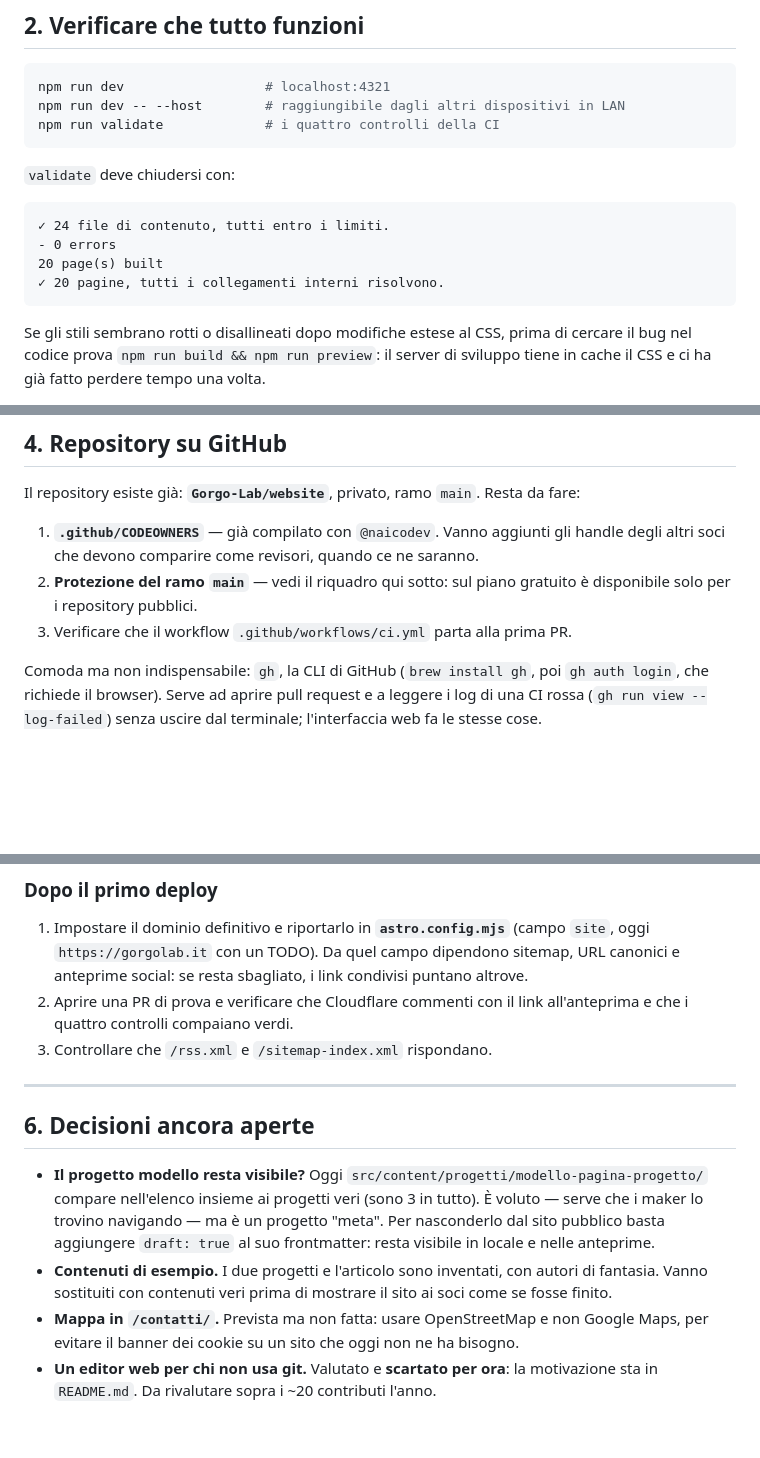
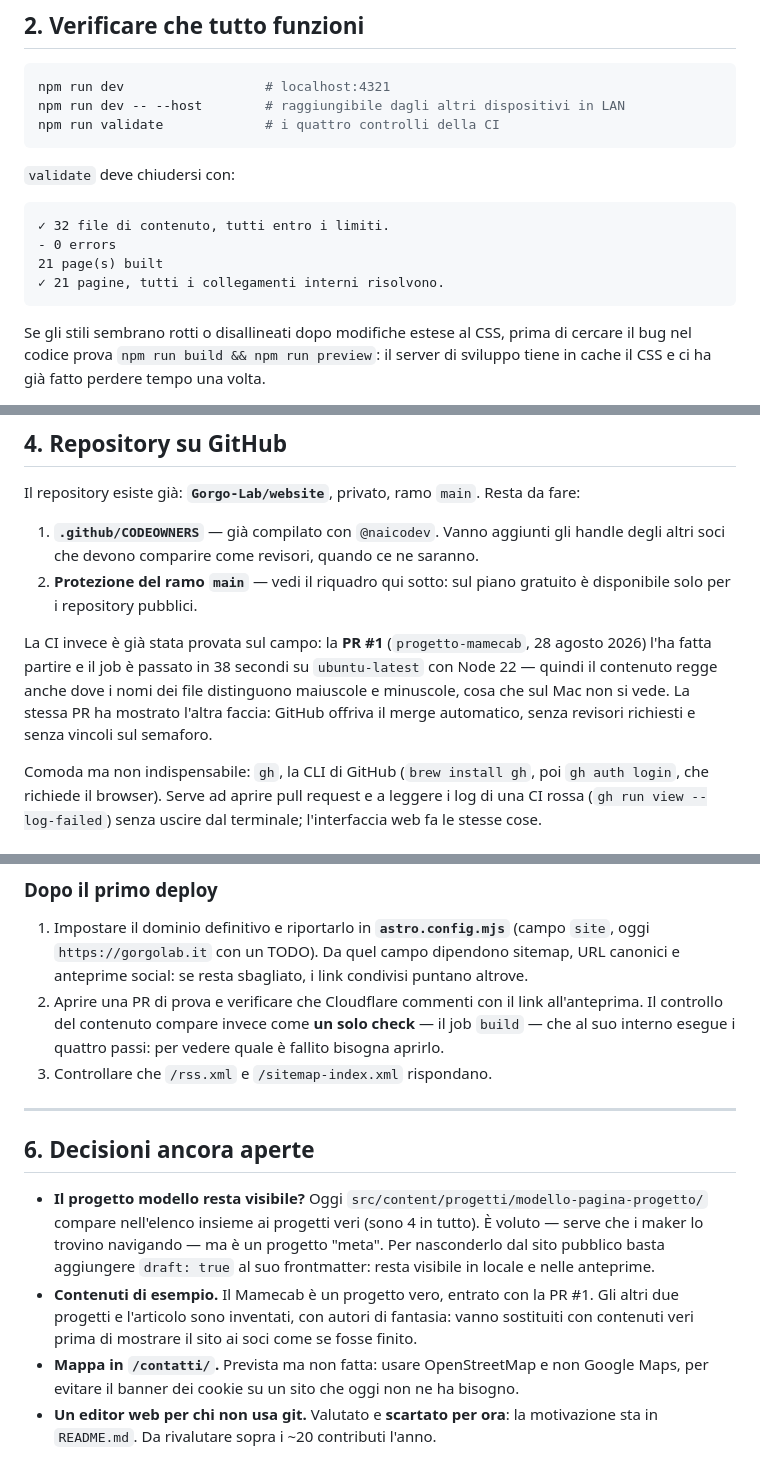
Before and after one commit to Gorgo-Lab/website, a Markdown page: HANDOFF.md, 3 parts joined by grey strips. Drawn GitHub-style; blank space fills up the shorter version.

Commit message:
Aggiorna la consegna dopo la prima pull request
La CI è stata provata sul campo con la PR #1 e non è più una cosa da
verificare. Corretta anche l'attesa sul numero di controlli: il workflow è un
job solo, `build`, che al suo interno esegue i quattro passi — su GitHub
compare un semaforo, non quattro.

Riallineati i numeri di `validate` (32 file, 21 pagine) e la nota sui contenuti
di esempio, ora che uno dei progetti è vero.

````diff
--- a/HANDOFF.md
+++ b/HANDOFF.md
@@ -65,10 +65,10 @@ npm run validate             # i quattro controlli della CI
 `validate` deve chiudersi con:
 
 ```
-✓ 24 file di contenuto, tutti entro i limiti.
+✓ 32 file di contenuto, tutti entro i limiti.
 - 0 errors
-20 page(s) built
-✓ 20 pagine, tutti i collegamenti interni risolvono.
+21 page(s) built
+✓ 21 pagine, tutti i collegamenti interni risolvono.
 ```
 
 Se gli stili sembrano rotti o disallineati dopo modifiche estese al CSS, prima
@@ -114,7 +114,13 @@ Resta da fare:
    saranno.
 2. **Protezione del ramo `main`** — vedi il riquadro qui sotto: sul piano
    gratuito è disponibile solo per i repository pubblici.
-3. Verificare che il workflow `.github/workflows/ci.yml` parta alla prima PR.
+
+La CI invece è già stata provata sul campo: la **PR #1** (`progetto-mamecab`,
+28 agosto 2026) l'ha fatta partire e il job è passato in 38 secondi su
+`ubuntu-latest` con Node 22 — quindi il contenuto regge anche dove i nomi dei
+file distinguono maiuscole e minuscole, cosa che sul Mac non si vede. La stessa
+PR ha mostrato l'altra faccia: GitHub offriva il merge automatico, senza
+revisori richiesti e senza vincoli sul semaforo.
 
 Comoda ma non indispensabile: `gh`, la CLI di GitHub (`brew install gh`, poi
 `gh auth login`, che richiede il browser). Serve ad aprire pull request e a
@@ -198,7 +204,9 @@ pubblichi le bozze di tutti.**
    sitemap, URL canonici e anteprime social: se resta sbagliato, i link
    condivisi puntano altrove.
 2. Aprire una PR di prova e verificare che Cloudflare commenti con il link
-   all'anteprima e che i quattro controlli compaiano verdi.
+   all'anteprima. Il controllo del contenuto compare invece come **un solo
+   check** — il job `build` — che al suo interno esegue i quattro passi: per
+   vedere quale è fallito bisogna aprirlo.
 3. Controllare che `/rss.xml` e `/sitemap-index.xml` rispondano.
 
 ---
@@ -207,13 +215,14 @@ pubblichi le bozze di tutti.**
 
 - **Il progetto modello resta visibile?** Oggi
   `src/content/progetti/modello-pagina-progetto/` compare nell'elenco insieme ai
-  progetti veri (sono 3 in tutto). È voluto — serve che i maker lo trovino
+  progetti veri (sono 4 in tutto). È voluto — serve che i maker lo trovino
   navigando — ma è un progetto "meta". Per nasconderlo dal sito pubblico basta
   aggiungere `draft: true` al suo frontmatter: resta visibile in locale e nelle
   anteprime.
-- **Contenuti di esempio.** I due progetti e l'articolo sono inventati, con
-  autori di fantasia. Vanno sostituiti con contenuti veri prima di mostrare il
-  sito ai soci come se fosse finito.
+- **Contenuti di esempio.** Il Mamecab è un progetto vero, entrato con la PR #1.
+  Gli altri due progetti e l'articolo sono inventati, con autori di fantasia:
+  vanno sostituiti con contenuti veri prima di mostrare il sito ai soci come se
+  fosse finito.
 - **Mappa in `/contatti/`.** Prevista ma non fatta: usare OpenStreetMap e non
   Google Maps, per evitare il banner dei cookie su un sito che oggi non ne ha
   bisogno.
````
Also changed, not shown: other parts of HANDOFF.md (+2 -2 lines).
